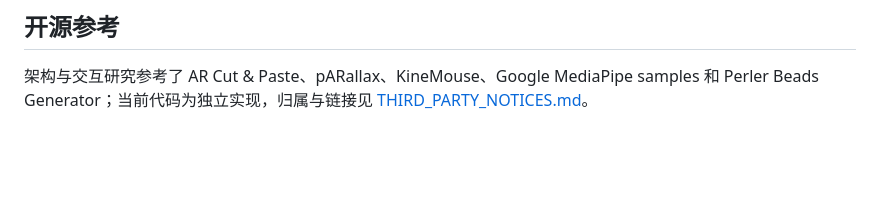
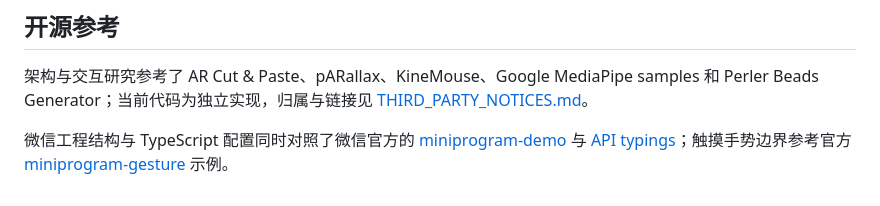
Before and after one commit to 13042800043-byte/world-clipboard, a Markdown page: README.md, the part around the change. Rendered like a GitHub page; blank space fills up the shorter version.

Commit message:
docs: cite official WeChat implementation sources

```diff
--- a/README.md
+++ b/README.md
@@ -93,3 +93,5 @@ miniprogram/
 ## 开源参考
 
 架构与交互研究参考了 AR Cut & Paste、pARallax、KineMouse、Google MediaPipe samples 和 Perler Beads Generator；当前代码为独立实现，归属与链接见 [THIRD_PARTY_NOTICES.md](./THIRD_PARTY_NOTICES.md)。
+
+微信工程结构与 TypeScript 配置同时对照了微信官方的 [miniprogram-demo](https://github.com/wechat-miniprogram/miniprogram-demo) 与 [API typings](https://github.com/wechat-miniprogram/api-typings)；触摸手势边界参考官方 [miniprogram-gesture](https://github.com/wechat-miniprogram/miniprogram-gesture) 示例。
```
